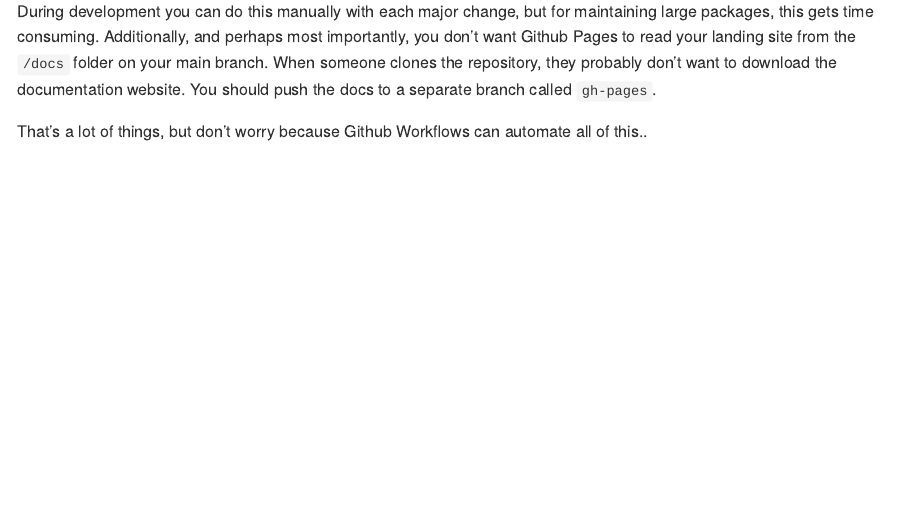
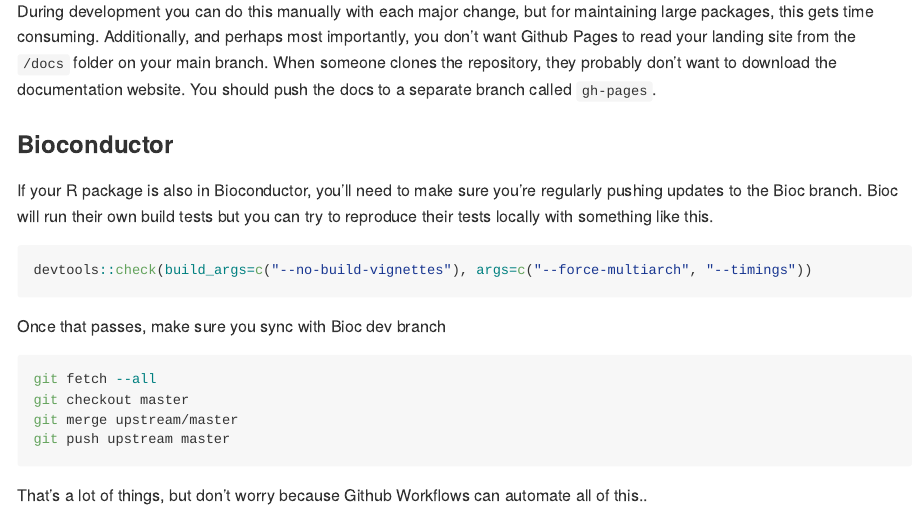
Before and after one commit to montilab/best-practices, an R Markdown document (vignettes/workflow-automation/README.Rmd): the page in a window 1100 px wide, from 3600 px down. The pictures show the output file vignettes/workflow-automation/README.md that the author committed with the source, drawn offline in the style of GitHub.

Commit message:
Add some Bioc dev branch scripts

````diff
--- a/vignettes/workflow-automation/README.Rmd
+++ b/vignettes/workflow-automation/README.Rmd
@@ -157,6 +157,22 @@ Another interesting helper is `goodpractice::gp()` which will mostly suggest sty
 
 During development you can do this manually with each major change, but for maintaining large packages, this gets time consuming. Additionally, and perhaps most importantly, you don't want Github Pages to read your landing site from the `/docs` folder on your main branch. When someone clones the repository, they probably don't want to download the documentation website. You should push the docs to a separate branch called `gh-pages`.
 
+### Bioconductor
+
+If your R package is also in Bioconductor, you'll need to make sure you're regularly pushing updates to the Bioc branch. Bioc will run their own build tests but you can try to reproduce their tests locally with something like this.
+
+```r
+devtools::check(build_args=c("--no-build-vignettes"), args=c("--force-multiarch", "--timings"))
+```
+
+Once that passes, make sure you sync with Bioc dev branch
+```bash
+git fetch --all
+git checkout master
+git merge upstream/master
+git push upstream master
+```
+
 That's a lot of things, but don't worry because Github Workflows can automate all of this..
 
 ```yml
````
Also changed, not shown: vignettes/workflow-automation/README.md.
